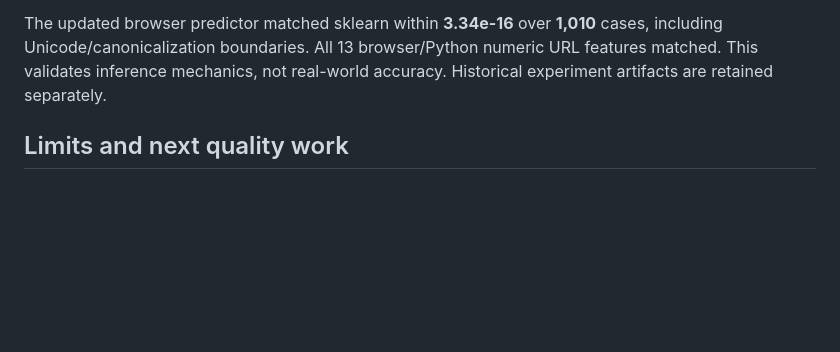
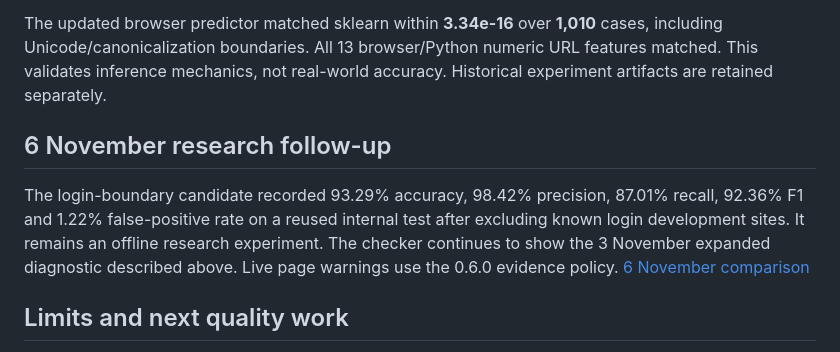
Before and after one commit to secret-coder111/MINOR2, a Markdown page: docs/url-checker.md, the part around the change. Rendered like a GitHub page; blank space fills up the shorter version.

Commit message:
Add the 6 November research results to the URL checker guide

```diff
--- a/docs/url-checker.md
+++ b/docs/url-checker.md
@@ -106,6 +106,15 @@ cases, including Unicode/canonicalization boundaries. All 13 browser/Python
 numeric URL features matched. This validates inference mechanics, not real-world
 accuracy. Historical experiment artifacts are retained separately.
 
+## 6 November research follow-up
+
+The login-boundary candidate recorded 93.29% accuracy, 98.42% precision,
+87.01% recall, 92.36% F1 and 1.22% false-positive rate on a reused internal test
+after excluding known login development sites. It remains an offline research
+experiment. The checker continues to show the 3 November expanded diagnostic
+described above. Live page warnings use the 0.6.0 evidence policy.
+[6 November comparison](audit/url-checker-research-2026-11-06-login-boundaries-comparison.json)
+
 ## Limits and next quality work
 
 A URL-only model cannot inspect redirects, page content, form destinations or
```
